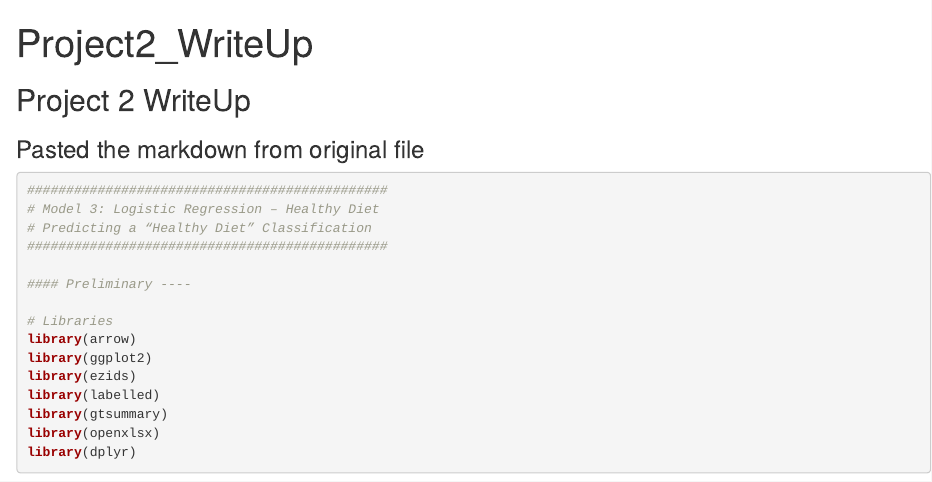
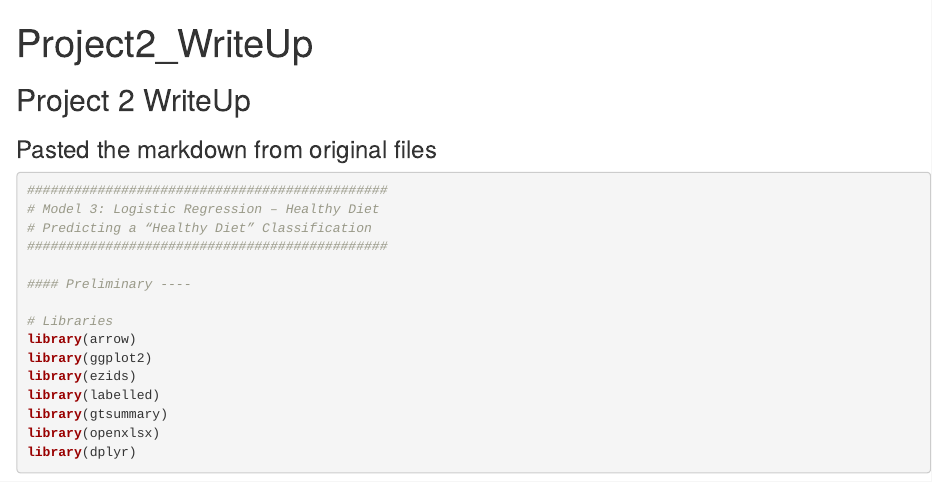
Before and after one commit to AnshuReddyAshanna/DataScienceProject, an R Markdown document (WriteUp/Project 2_WriteUp/Project2_WriteUp_MD.Rmd): the page in a window 1100 px wide, from its top. Rendered offline with R 4.5, knitr and Pandoc, with nearby package versions; some code elsewhere in the file could not run offline.

Commit message:
added file

````diff
--- a/WriteUp/Project 2_WriteUp/Project2_WriteUp_MD.Rmd
+++ b/WriteUp/Project 2_WriteUp/Project2_WriteUp_MD.Rmd
@@ -5,7 +5,7 @@ output: html_document
 
 ## Project 2 WriteUp
 
-### Pasted the markdown from original file
+### Pasted the markdown from original files
 
 
 ```{r}
````
